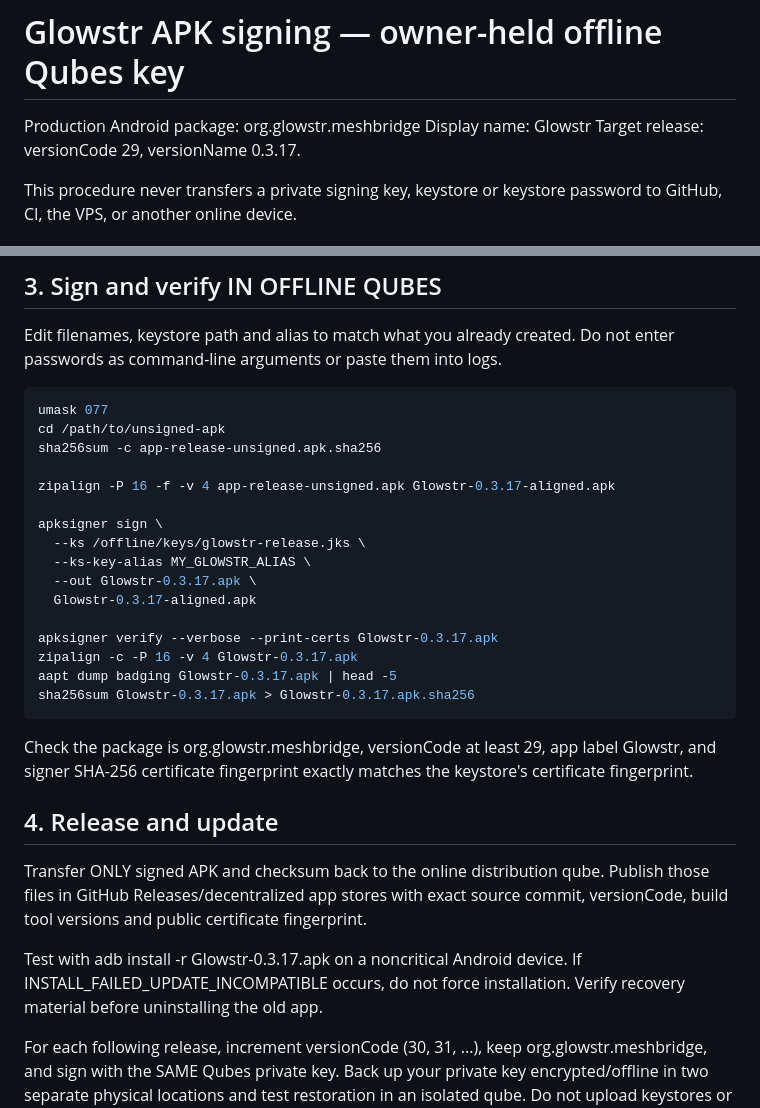
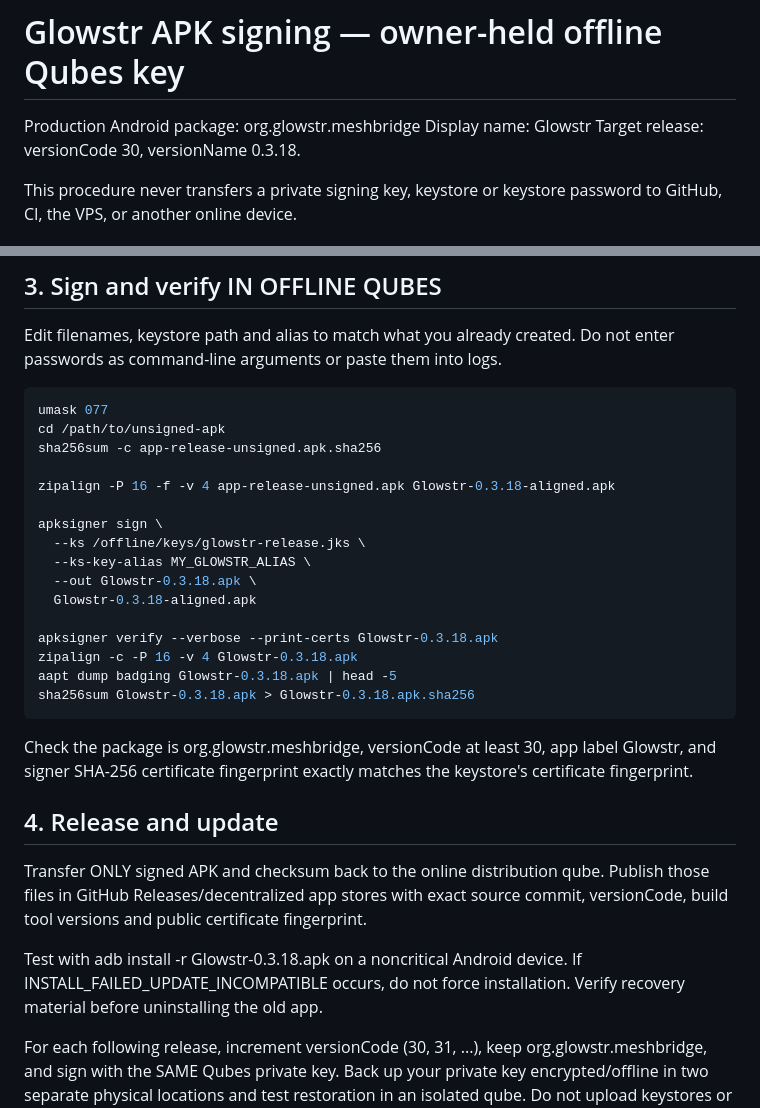
Before and after one commit to Notafbihoneypot/Glowstar, a Markdown page: docs/OFFLINE-APK-SIGNING.md, 2 parts joined by grey strips. Rendered like a GitHub page.

Commit message:
Align Glowstr unsigned release documentation and artifacts with fed.house version 0.3.18

```diff
--- a/docs/OFFLINE-APK-SIGNING.md
+++ b/docs/OFFLINE-APK-SIGNING.md
@@ -2,7 +2,7 @@
 
 Production Android package: org.glowstr.meshbridge
 Display name: Glowstr
-Target release: versionCode 29, versionName 0.3.17.
+Target release: versionCode 30, versionName 0.3.18.
 
 This procedure never transfers a private signing key, keystore or keystore password to GitHub, CI, the VPS, or another online device.
 
@@ -47,27 +47,27 @@ umask 077
 cd /path/to/unsigned-apk
 sha256sum -c app-release-unsigned.apk.sha256
 
-zipalign -P 16 -f -v 4 app-release-unsigned.apk Glowstr-0.3.17-aligned.apk
+zipalign -P 16 -f -v 4 app-release-unsigned.apk Glowstr-0.3.18-aligned.apk
 
 apksigner sign \
   --ks /offline/keys/glowstr-release.jks \
   --ks-key-alias MY_GLOWSTR_ALIAS \
-  --out Glowstr-0.3.17.apk \
-  Glowstr-0.3.17-aligned.apk
+  --out Glowstr-0.3.18.apk \
+  Glowstr-0.3.18-aligned.apk
 
-apksigner verify --verbose --print-certs Glowstr-0.3.17.apk
-zipalign -c -P 16 -v 4 Glowstr-0.3.17.apk
-aapt dump badging Glowstr-0.3.17.apk | head -5
-sha256sum Glowstr-0.3.17.apk > Glowstr-0.3.17.apk.sha256
+apksigner verify --verbose --print-certs Glowstr-0.3.18.apk
+zipalign -c -P 16 -v 4 Glowstr-0.3.18.apk
+aapt dump badging Glowstr-0.3.18.apk | head -5
+sha256sum Glowstr-0.3.18.apk > Glowstr-0.3.18.apk.sha256
 ~~~
 
-Check the package is org.glowstr.meshbridge, versionCode at least 29, app label Glowstr, and signer SHA-256 certificate fingerprint exactly matches the keystore's certificate fingerprint.
+Check the package is org.glowstr.meshbridge, versionCode at least 30, app label Glowstr, and signer SHA-256 certificate fingerprint exactly matches the keystore's certificate fingerprint.
 
 ## 4. Release and update
 
 Transfer ONLY signed APK and checksum back to the online distribution qube. Publish those files in GitHub Releases/decentralized app stores with exact source commit, versionCode, build tool versions and public certificate fingerprint.
 
-Test with adb install -r Glowstr-0.3.17.apk on a noncritical Android device. If INSTALL_FAILED_UPDATE_INCOMPATIBLE occurs, do not force installation. Verify recovery material before uninstalling the old app.
+Test with adb install -r Glowstr-0.3.18.apk on a noncritical Android device. If INSTALL_FAILED_UPDATE_INCOMPATIBLE occurs, do not force installation. Verify recovery material before uninstalling the old app.
 
 For each following release, increment versionCode (30, 31, ...), keep org.glowstr.meshbridge, and sign with the SAME Qubes private key. Back up your private key encrypted/offline in two separate physical locations and test restoration in an isolated qube. Do not upload keystores or passwords to GitHub Actions.
 
```
